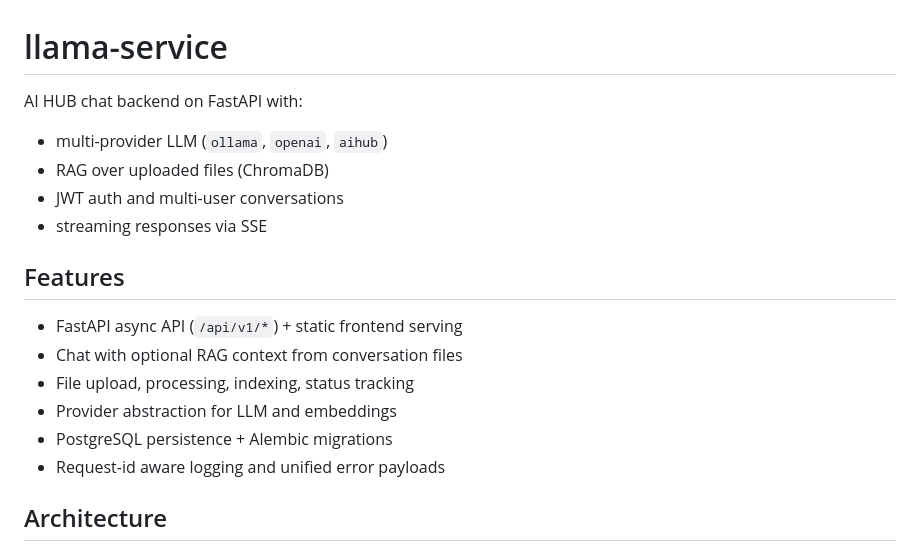
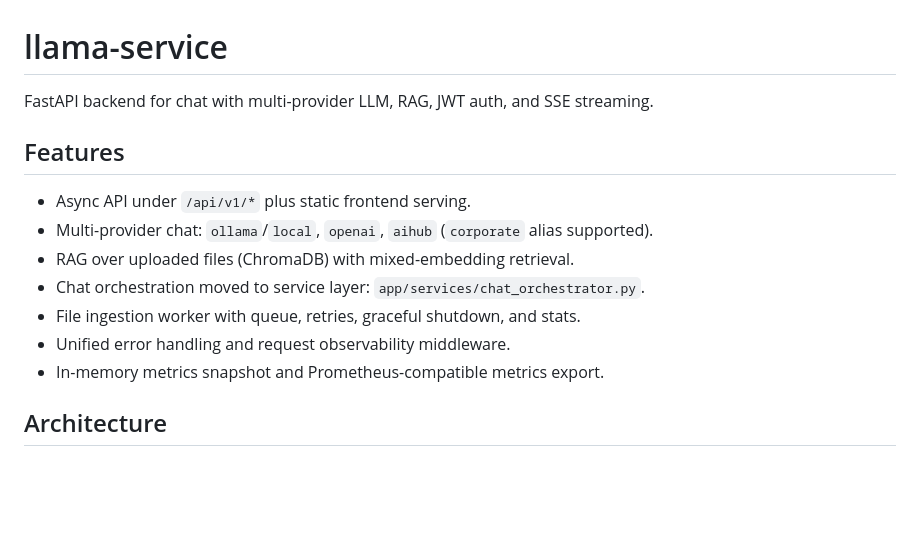
Before and after one commit to PetrovDE/chat-service, a Markdown page: README.md, the part around one of its changes. Rendered like a GitHub page; blank space fills up the shorter version.

```diff
--- a/README.md
+++ b/README.md
@@ -1,18 +1,15 @@
 # llama-service
 
-AI HUB chat backend on FastAPI with:
-- multi-provider LLM (`ollama`, `openai`, `aihub`)
-- RAG over uploaded files (ChromaDB)
-- JWT auth and multi-user conversations
-- streaming responses via SSE
+FastAPI backend for chat with multi-provider LLM, RAG, JWT auth, and SSE streaming.
 
 ## Features
-- FastAPI async API (`/api/v1/*`) + static frontend serving
-- Chat with optional RAG context from conversation files
-- File upload, processing, indexing, status tracking
-- Provider abstraction for LLM and embeddings
-- PostgreSQL persistence + Alembic migrations
-- Request-id aware logging and unified error payloads
+- Async API under `/api/v1/*` plus static frontend serving.
+- Multi-provider chat: `ollama`/`local`, `openai`, `aihub` (`corporate` alias supported).
+- RAG over uploaded files (ChromaDB) with mixed-embedding retrieval.
+- Chat orchestration moved to service layer: `app/services/chat_orchestrator.py`.
+- File ingestion worker with queue, retries, graceful shutdown, and stats.
+- Unified error handling and request observability middleware.
+- In-memory metrics snapshot and Prometheus-compatible metrics export.
 
 ## Architecture
 
```
Also changed, not shown: other parts of README.md (+65 -149 lines).
